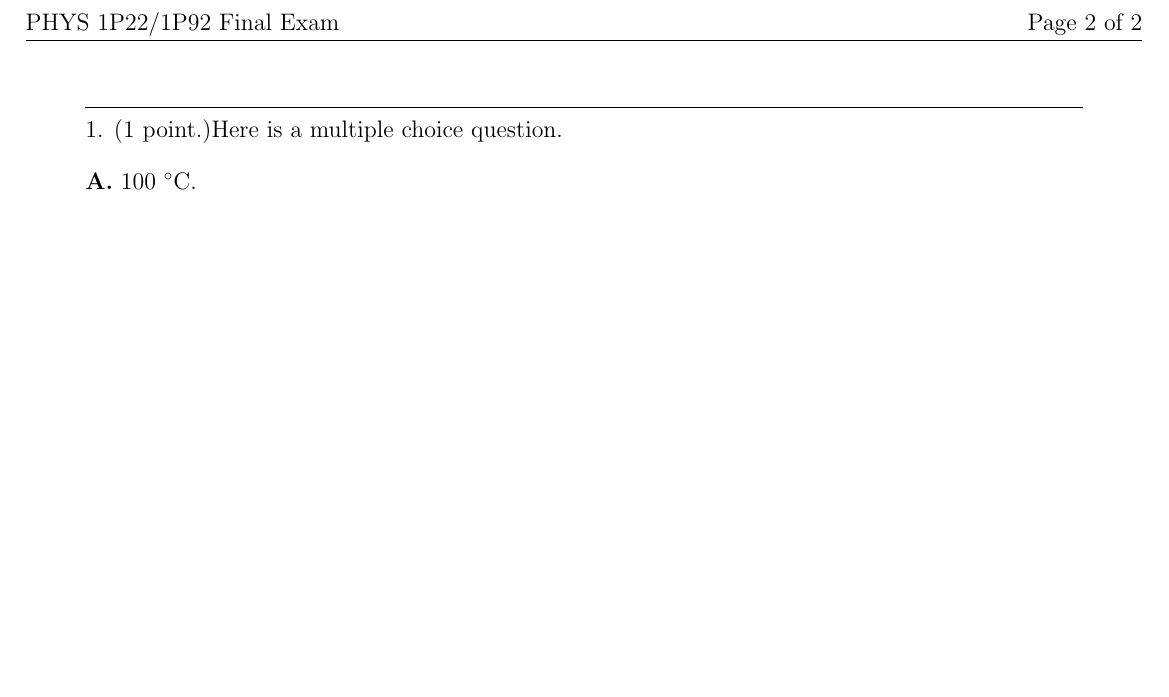
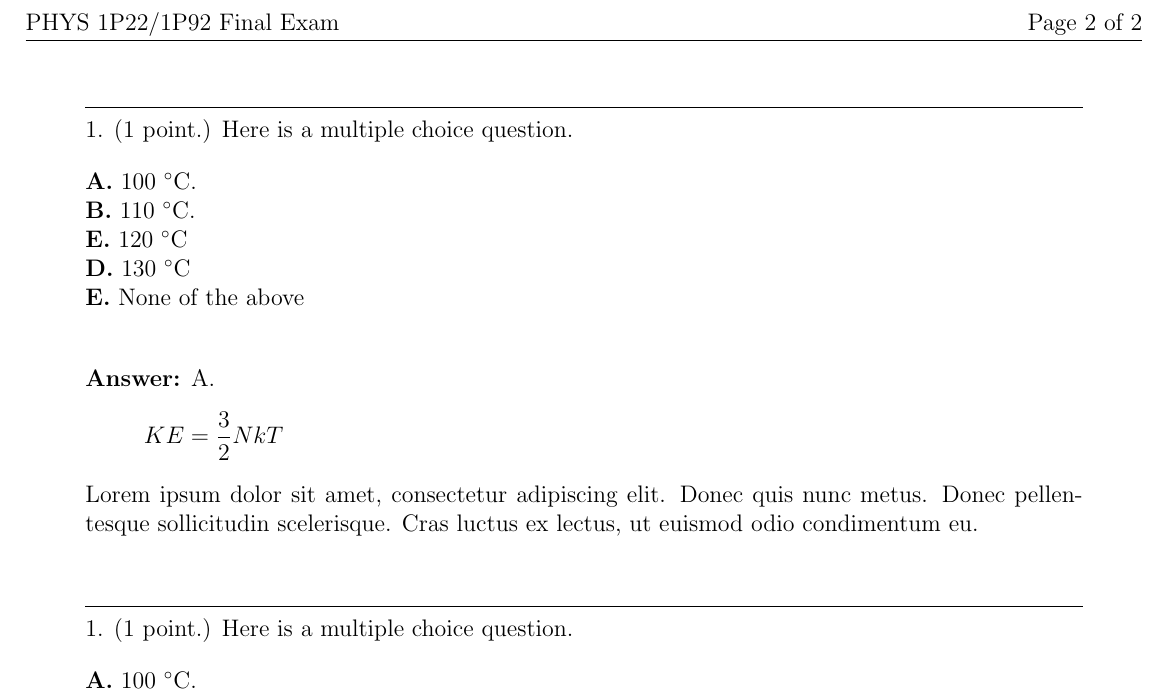
Before and after one commit to tharroun/BrockPhysicsQuizzes, a LaTeX problem sheet (1P22_1P92_final_exam_spring_2025.tex): part of page 2 of 2, cut so that both start at the same text, the shorter picture padded with empty space. Compiled offline with pdfLaTeX.

Commit message:
Named the main file

```diff
--- a/main.tex
+++ b/1P22_1P92_final_exam_spring_2025.tex
@@ -109,7 +109,12 @@ This is a closed--book test, only calculators are allowed. Formulas not on the s
 %== 1 =========================================================================
 \clearpage
 \thinrule\\
-1. (1 point.)\input{Chapter01/topic_01}
+1. (1 point.) \input{Chapter01/topic_01}
+
+%== 1 =========================================================================
+\vspace{1em}
+\thinrule\\
+1. (1 point.) \input{Chapter02/topic_04}
 
 
 \end{document}
```
Also changed, not shown: 1P22_1P92_final_exam_spring_2025.tex (4 more changed lines).
